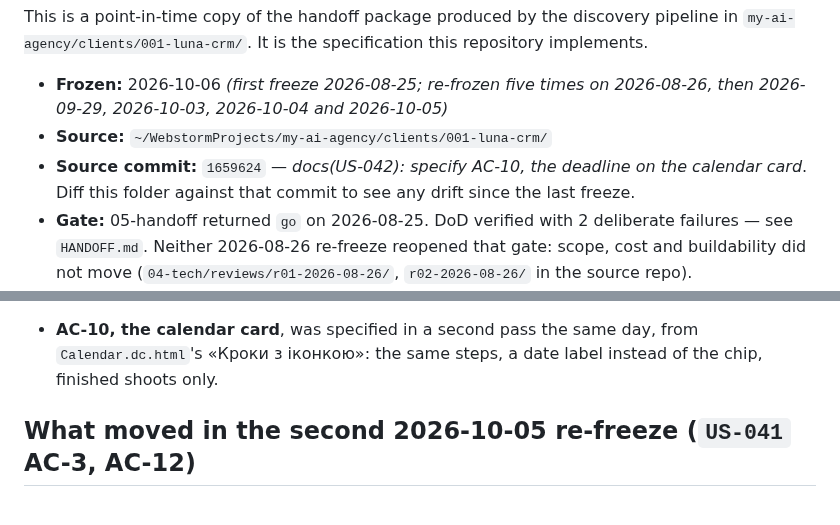
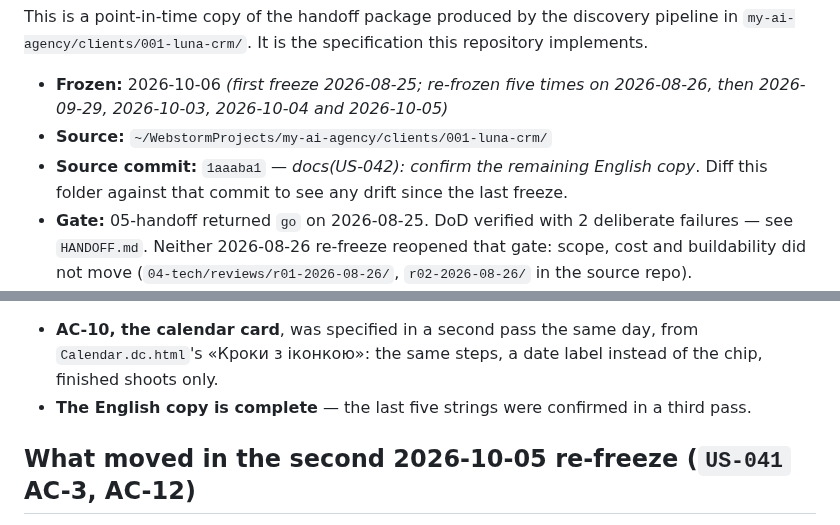
Before and after one commit to kozrkozr/luna-crm, a Markdown page: docs/product/README.md, 2 parts joined by grey strips. Drawn GitHub-style.

Commit message:
docs(product): re-freeze after US-042 — the English copy confirmed
Source commit is now 1aaaba1.

Co-Authored-By: Claude Opus 5.5 <noreply@anthropic.com>

```diff
--- a/docs/product/README.md
+++ b/docs/product/README.md
@@ -7,7 +7,7 @@ This is a point-in-time copy of the handoff package produced by the discovery pi
 
 - **Frozen:** 2026-10-06 *(first freeze 2026-08-25; re-frozen five times on 2026-08-26, then 2026-09-29, 2026-10-03, 2026-10-04 and 2026-10-05)*
 - **Source:** `~/WebstormProjects/my-ai-agency/clients/001-luna-crm/`
-- **Source commit:** `1659624` — *docs(US-042): specify AC-10, the deadline on the calendar card*.
+- **Source commit:** `1aaaba1` — *docs(US-042): confirm the remaining English copy*.
   Diff this folder against that commit to see any drift since the last freeze.
 - **Gate:** 05-handoff returned `go` on 2026-08-25. DoD verified with 2 deliberate failures —
   see `HANDOFF.md`. Neither 2026-08-26 re-freeze reopened that gate: scope, cost and
@@ -24,6 +24,7 @@ number of days. `data-model.md` gains `Shoot.delivery_due` and `Shoot.delivered_
 
 - **AC-10, the calendar card**, was specified in a second pass the same day, from `Calendar.dc.html`'s
   «Кроки з іконкою»: the same steps, a date label instead of the chip, finished shoots only.
+- **The English copy is complete** — the last five strings were confirmed in a third pass.
 
 ## What moved in the second 2026-10-05 re-freeze (`US-041` AC-3, AC-12)
 **The evening digest's copy is new**, after the owner tested the first build: three titles per
```
Also changed, not shown: 1 other file.
